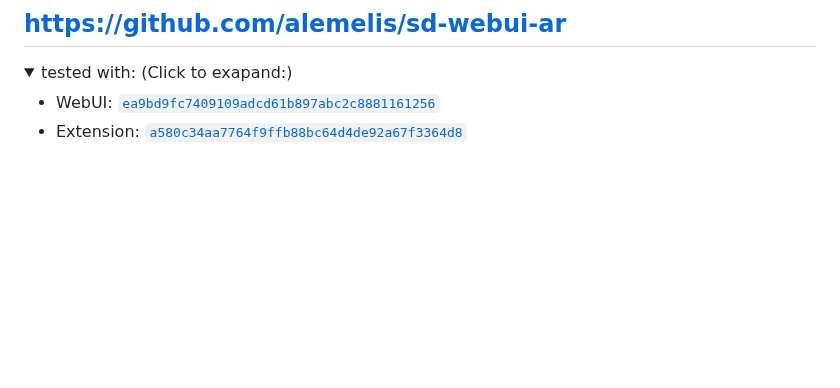
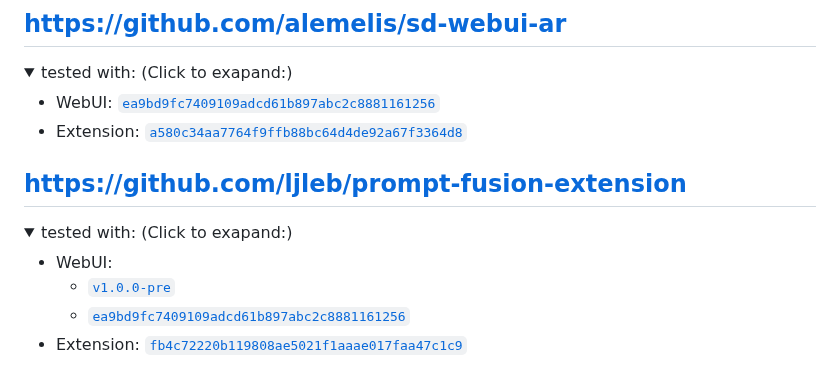
Before and after one commit to camenduru/sd-webui-extension-records, a Markdown page: README.md, the part around the change. GitHub-like rendering; folded sections open; blank space fills up the shorter version.

Commit message:
add prompt fusion extension
Signed-off-by: ljleb <lebel.louisjacob@gmail.com>

```diff
--- a/README.md
+++ b/README.md
@@ -208,3 +208,13 @@ Do the same thing for the extension.
 - WebUI: [`ea9bd9fc7409109adcd61b897abc2c8881161256`](https://github.com/AUTOMATIC1111/stable-diffusion-webui/commit/ea9bd9fc7409109adcd61b897abc2c8881161256)
 - Extension: [`a580c34aa7764f9ffb88bc64d4de92a67f3364d8`](https://github.com/alemelis/sd-webui-ar/commit/a580c34aa7764f9ffb88bc64d4de92a67f3364d8)
 </details>
+
+## https://github.com/ljleb/prompt-fusion-extension
+<details>
+<summary>tested with: (Click to exapand:)</summary>
+
+- WebUI:
+  - [`v1.0.0-pre`](https://github.com/AUTOMATIC1111/stable-diffusion-webui/tree/v1.0.0-pre)
+  - [`ea9bd9fc7409109adcd61b897abc2c8881161256`](https://github.com/AUTOMATIC1111/stable-diffusion-webui/commit/ea9bd9fc7409109adcd61b897abc2c8881161256)
+- Extension: [`fb4c72220b119808ae5021f1aaae017faa47c1c9`](https://github.com/ljleb/prompt-fusion-extension/commit/fb4c72220b119808ae5021f1aaae017faa47c1c9)
+</details>
```
Also changed, not shown: Extensions-index.md (+7 -0 lines).
